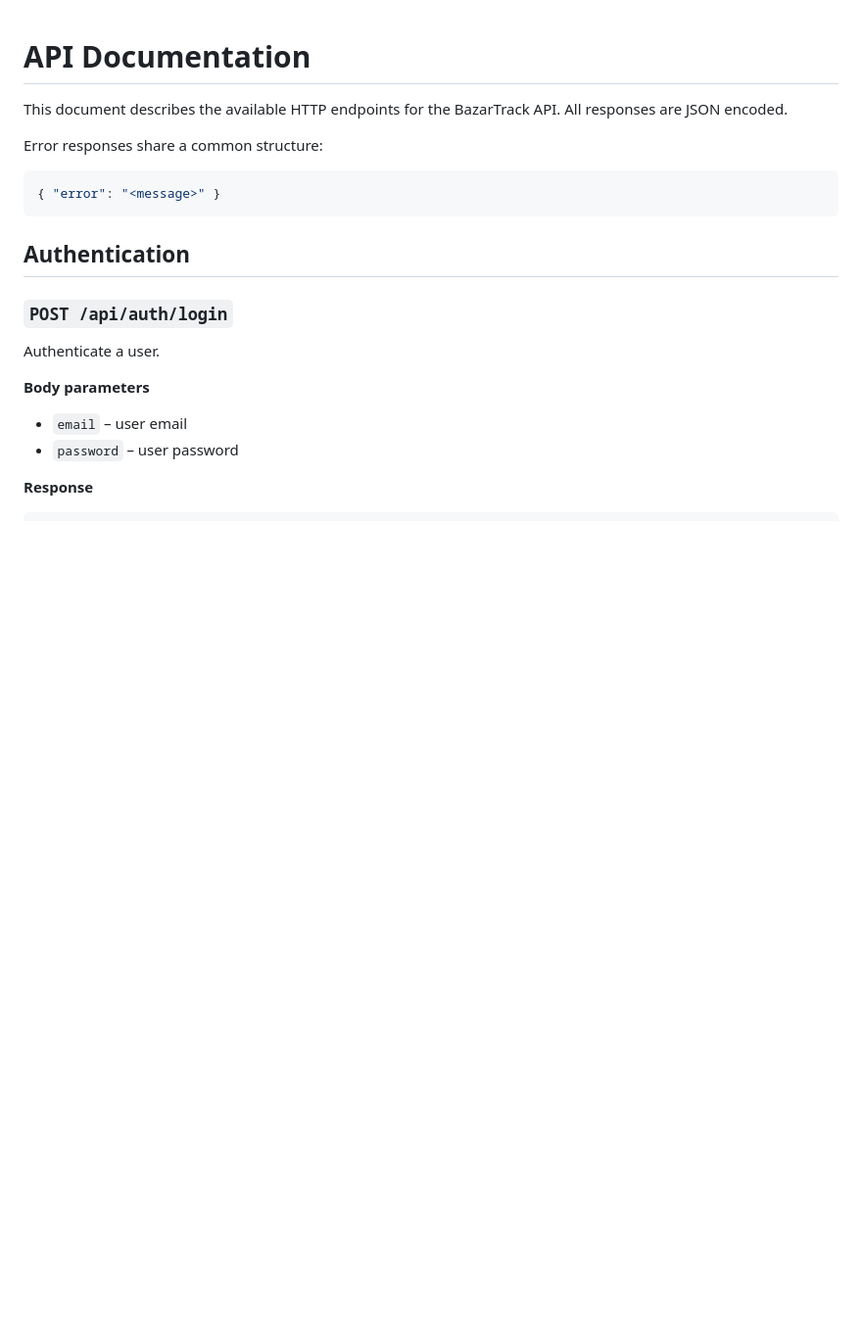
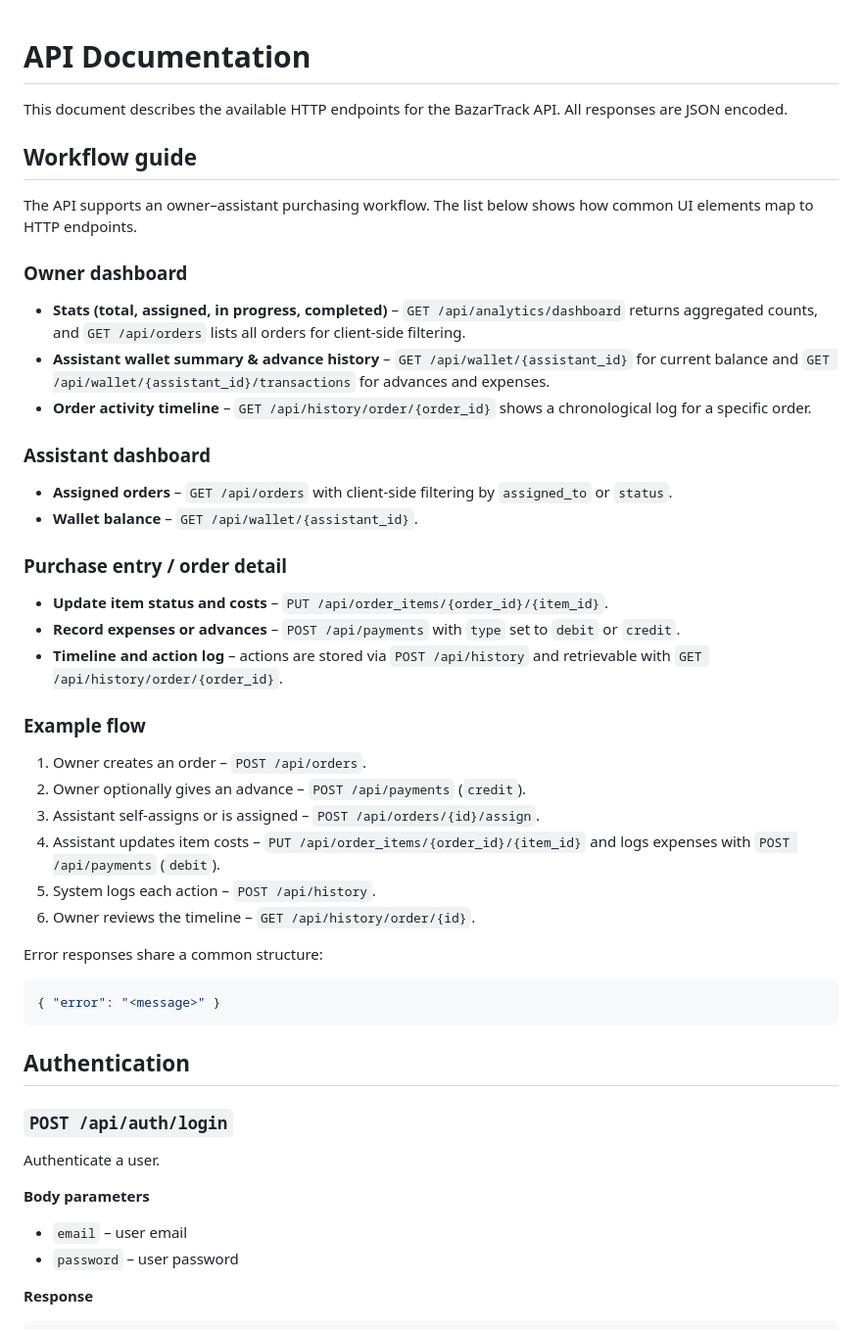
Before and after one commit to md-riaz/BazarTrack-API, a Markdown page: docs.md, the part around the change. Shown at 98% size. Rendered like a GitHub page; blank space fills up the shorter version.

Commit message:
docs: map endpoints to workflow

````diff
--- a/docs.md
+++ b/docs.md
@@ -1,6 +1,32 @@
 # API Documentation
 
 This document describes the available HTTP endpoints for the BazarTrack API. All responses are JSON encoded.
+
+## Workflow guide
+
+The API supports an owner–assistant purchasing workflow. The list below shows how common UI elements map to HTTP endpoints.
+
+### Owner dashboard
+- **Stats (total, assigned, in progress, completed)** – `GET /api/analytics/dashboard` returns aggregated counts, and `GET /api/orders` lists all orders for client-side filtering.
+- **Assistant wallet summary & advance history** – `GET /api/wallet/{assistant_id}` for current balance and `GET /api/wallet/{assistant_id}/transactions` for advances and expenses.
+- **Order activity timeline** – `GET /api/history/order/{order_id}` shows a chronological log for a specific order.
+
+### Assistant dashboard
+- **Assigned orders** – `GET /api/orders` with client-side filtering by `assigned_to` or `status`.
+- **Wallet balance** – `GET /api/wallet/{assistant_id}`.
+
+### Purchase entry / order detail
+- **Update item status and costs** – `PUT /api/order_items/{order_id}/{item_id}`.
+- **Record expenses or advances** – `POST /api/payments` with `type` set to `debit` or `credit`.
+- **Timeline and action log** – actions are stored via `POST /api/history` and retrievable with `GET /api/history/order/{order_id}`.
+
+### Example flow
+1. Owner creates an order – `POST /api/orders`.
+2. Owner optionally gives an advance – `POST /api/payments` (`credit`).
+3. Assistant self-assigns or is assigned – `POST /api/orders/{id}/assign`.
+4. Assistant updates item costs – `PUT /api/order_items/{order_id}/{item_id}` and logs expenses with `POST /api/payments` (`debit`).
+5. System logs each action – `POST /api/history`.
+6. Owner reviews the timeline – `GET /api/history/order/{id}`.
 
 Error responses share a common structure:
 ```json
````
